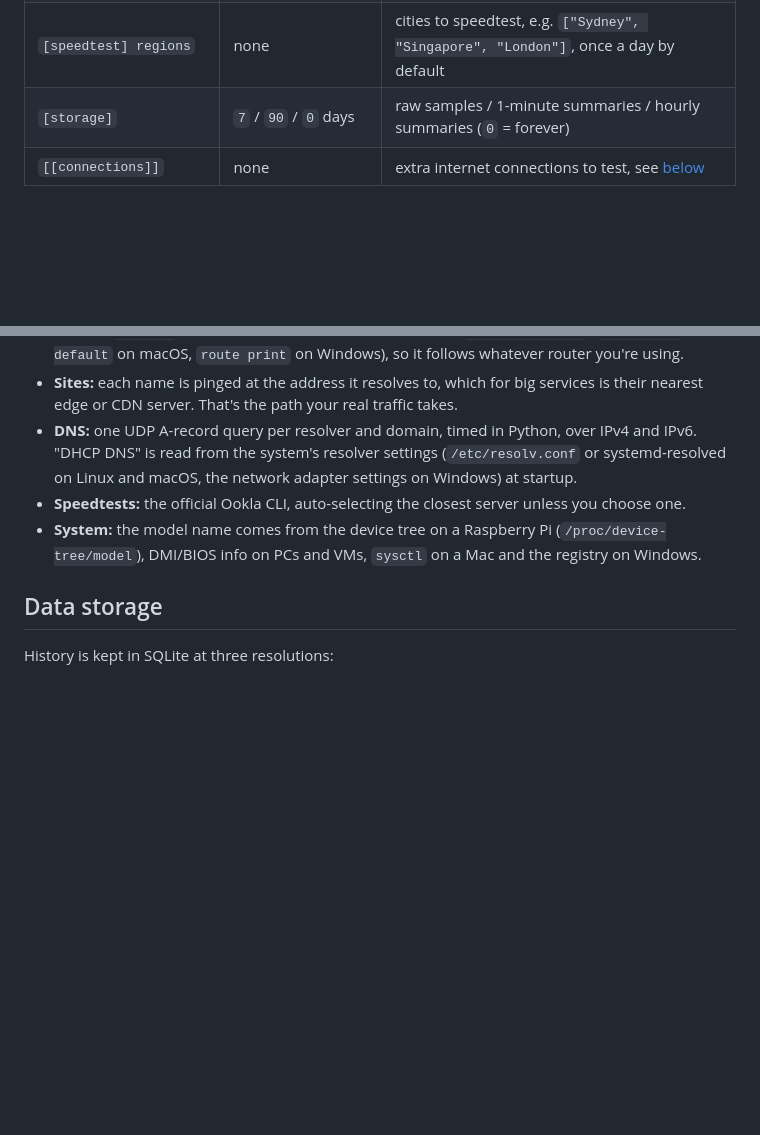
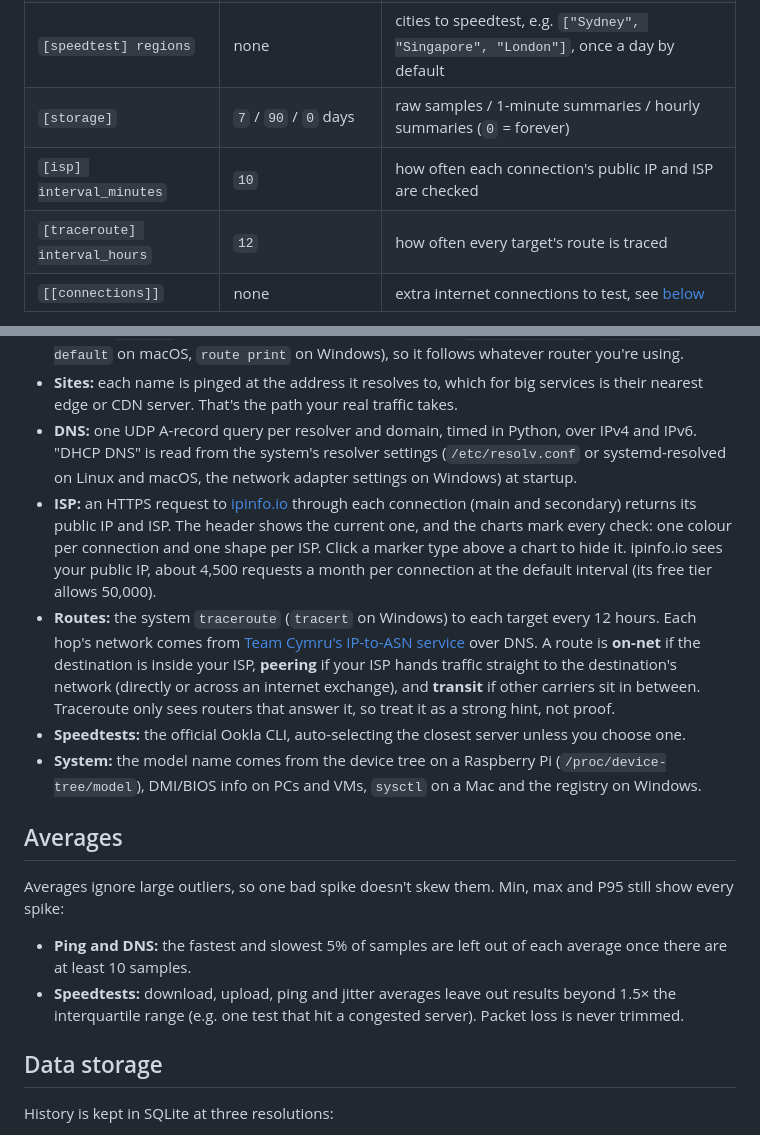
Before and after one commit to jchin14/netBae, a Markdown page: README.md, 2 parts joined by grey strips. GitHub-like rendering; blank space fills up the shorter version.

```diff
--- a/README.md
+++ b/README.md
@@ -140,6 +144,8 @@ Everything lives in one commented [config file](config.toml). The highlights:
 | `[speedtest] interval_minutes` / `offset_minutes` | `60` / `0` | e.g. `offset_minutes = 6` → runs at :06 every hour |
 | `[speedtest] regions` | none | cities to speedtest, e.g. `["Sydney", "Singapore", "London"]`, once a day by default |
 | `[storage]` | `7` / `90` / `0` days | raw samples / 1-minute summaries / hourly summaries (`0` = forever) |
+| `[isp] interval_minutes` | `10` | how often each connection's public IP and ISP are checked |
+| `[traceroute] interval_hours` | `12` | how often every target's route is traced |
 | `[[connections]]` | none | extra internet connections to test, see [below](#monitoring-a-secondary-connection) |
 
 All schedules follow the wall clock (local time), so `interval_minutes = 30` with `offset_minutes = 6` runs at :06 and :36 whenever the service started.
@@ -212,8 +218,17 @@ The connection gets its own group of ping tiles and its own row in the speedtest
 - **Router:** `gateway` reads the default route from the kernel (`/proc/net/route`; `route get default` on macOS, `route print` on Windows), so it follows whatever router you're using.
 - **Sites:** each name is pinged at the address it resolves to, which for big services is their nearest edge or CDN server. That's the path your real traffic takes.
 - **DNS:** one UDP A-record query per resolver and domain, timed in Python, over IPv4 and IPv6. "DHCP DNS" is read from the system's resolver settings (`/etc/resolv.conf` or systemd-resolved on Linux and macOS, the network adapter settings on Windows) at startup.
+- **ISP:** an HTTPS request to [ipinfo.io](https://ipinfo.io) through each connection (main and secondary) returns its public IP and ISP. The header shows the current one, and the charts mark every check: one colour per connection and one shape per ISP. Click a marker type above a chart to hide it. ipinfo.io sees your public IP, about 4,500 requests a month per connection at the default interval (its free tier allows 50,000).
+- **Routes:** the system `traceroute` (`tracert` on Windows) to each target every 12 hours. Each hop's network comes from [Team Cymru's IP-to-ASN service](https://www.team-cymru.com/ip-asn-mapping) over DNS. A route is **on-net** if the destination is inside your ISP, **peering** if your ISP hands traffic straight to the destination's network (directly or across an internet exchange), and **transit** if other carriers sit in between. Traceroute only sees routers that answer it, so treat it as a strong hint, not proof.
 - **Speedtests:** the official Ookla CLI, auto-selecting the closest server unless you choose one.
 - **System:** the model name comes from the device tree on a Raspberry Pi (`/proc/device-tree/model`), DMI/BIOS info on PCs and VMs, `sysctl` on a Mac and the registry on Windows.
+
+## Averages
+
+Averages ignore large outliers, so one bad spike doesn't skew them. Min, max and P95 still show every spike:
+
+- **Ping and DNS:** the fastest and slowest 5% of samples are left out of each average once there are at least 10 samples.
+- **Speedtests:** download, upload, ping and jitter averages leave out results beyond 1.5× the interquartile range (e.g. one test that hit a congested server). Packet loss is never trimmed.
 
 ## Data storage
 
```
Also changed, not shown: other parts of README.md (+6 -2 lines), docs/screenshot.png, docs/social-preview.png, 6 other files.
